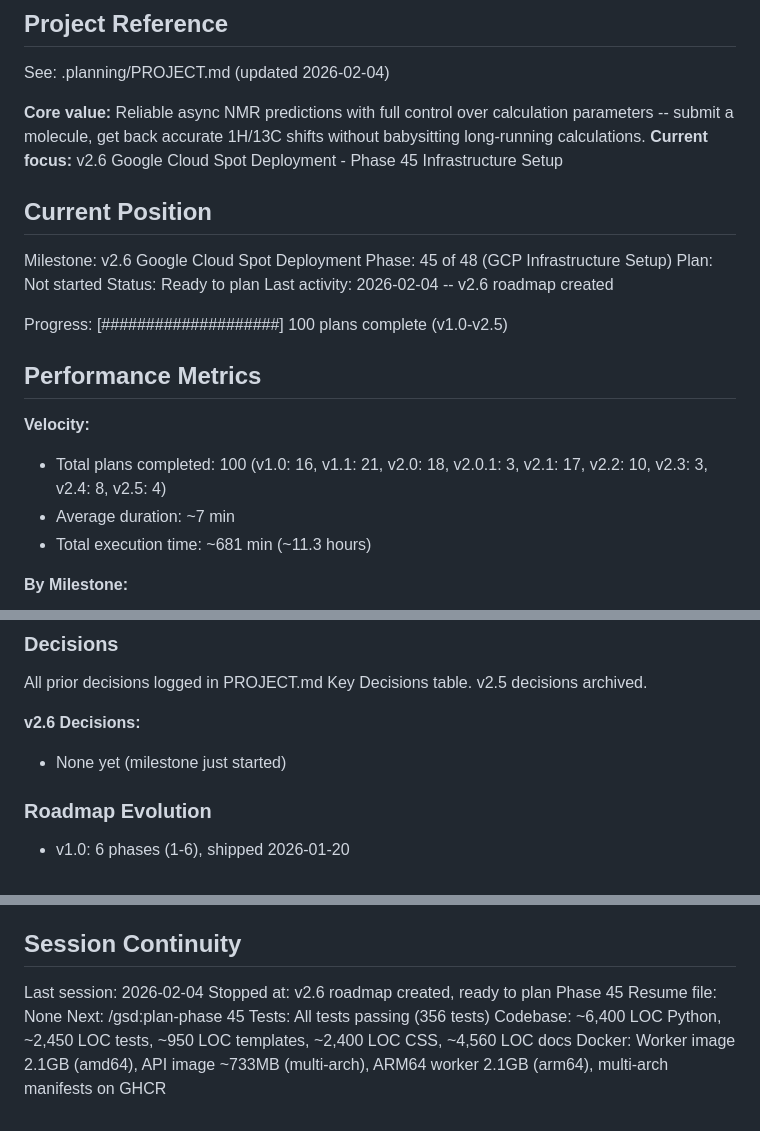
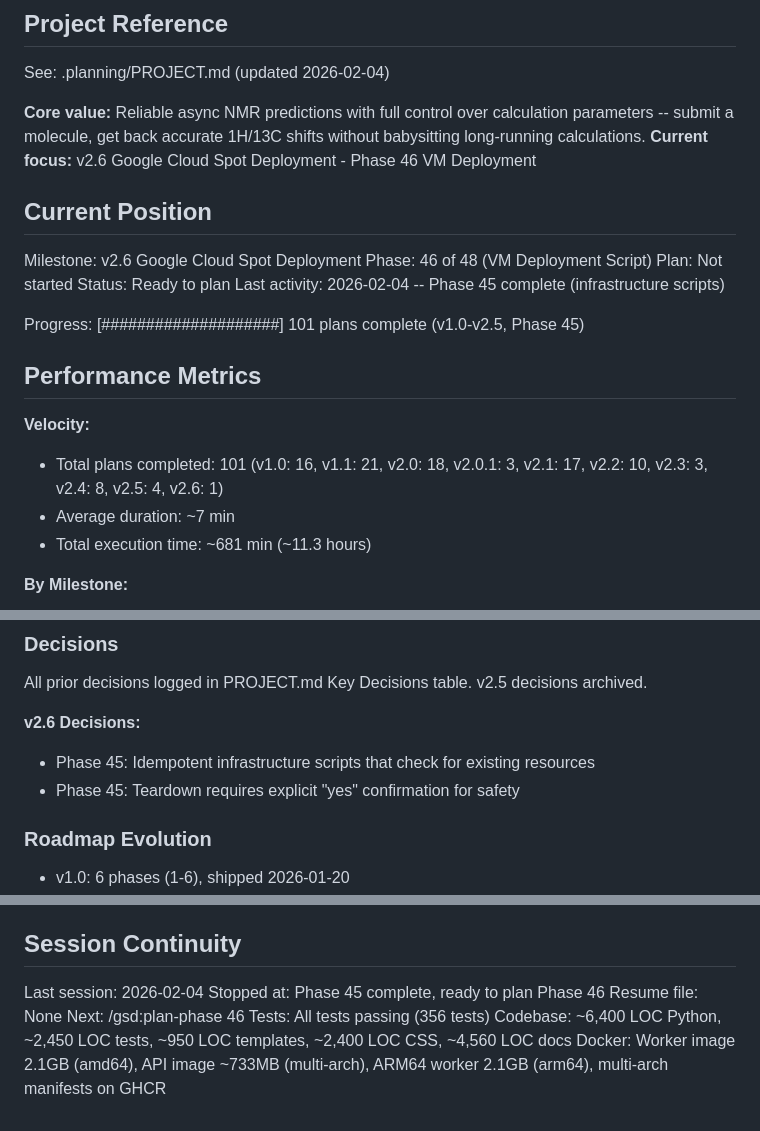
Before and after one commit to steinbeck/qm-nmr-calc, a Markdown page: .planning/STATE.md, 3 parts joined by grey strips. GitHub-like rendering.

Commit message:
docs(45): complete Phase 45 GCP Infrastructure Setup
Phase 45 delivered:
- gcp/setup-infrastructure.sh - idempotent provisioning script
- gcp/teardown-infrastructure.sh - safe teardown with confirmation
- gcp/config.sh.example - configuration template

Creates static IP, firewall rules (HTTP/HTTPS/SSH), and
100GB SSD persistent disk for VM deployment.

Co-Authored-By: Claude Opus 4.5 <noreply@anthropic.com>

```diff
--- a/.planning/STATE.md
+++ b/.planning/STATE.md
@@ -5,22 +5,22 @@
 See: .planning/PROJECT.md (updated 2026-02-04)
 
 **Core value:** Reliable async NMR predictions with full control over calculation parameters -- submit a molecule, get back accurate 1H/13C shifts without babysitting long-running calculations.
-**Current focus:** v2.6 Google Cloud Spot Deployment - Phase 45 Infrastructure Setup
+**Current focus:** v2.6 Google Cloud Spot Deployment - Phase 46 VM Deployment
 
 ## Current Position
 
 Milestone: v2.6 Google Cloud Spot Deployment
-Phase: 45 of 48 (GCP Infrastructure Setup)
+Phase: 46 of 48 (VM Deployment Script)
 Plan: Not started
 Status: Ready to plan
-Last activity: 2026-02-04 -- v2.6 roadmap created
+Last activity: 2026-02-04 -- Phase 45 complete (infrastructure scripts)
 
-Progress: [####################] 100 plans complete (v1.0-v2.5)
+Progress: [####################] 101 plans complete (v1.0-v2.5, Phase 45)
 
 ## Performance Metrics
 
 **Velocity:**
-- Total plans completed: 100 (v1.0: 16, v1.1: 21, v2.0: 18, v2.0.1: 3, v2.1: 17, v2.2: 10, v2.3: 3, v2.4: 8, v2.5: 4)
+- Total plans completed: 101 (v1.0: 16, v1.1: 21, v2.0: 18, v2.0.1: 3, v2.1: 17, v2.2: 10, v2.3: 3, v2.4: 8, v2.5: 4, v2.6: 1)
 - Average duration: ~7 min
 - Total execution time: ~681 min (~11.3 hours)
 
@@ -47,7 +47,8 @@ All prior decisions logged in PROJECT.md Key Decisions table.
 v2.5 decisions archived.
 
 **v2.6 Decisions:**
-- None yet (milestone just started)
+- Phase 45: Idempotent infrastructure scripts that check for existing resources
+- Phase 45: Teardown requires explicit "yes" confirmation for safety
 
 ### Roadmap Evolution
 
@@ -82,9 +83,9 @@ None
 ## Session Continuity
 
 Last session: 2026-02-04
-Stopped at: v2.6 roadmap created, ready to plan Phase 45
+Stopped at: Phase 45 complete, ready to plan Phase 46
 Resume file: None
-Next: /gsd:plan-phase 45
+Next: /gsd:plan-phase 46
 Tests: All tests passing (356 tests)
 Codebase: ~6,400 LOC Python, ~2,450 LOC tests, ~950 LOC templates, ~2,400 LOC CSS, ~4,560 LOC docs
 Docker: Worker image 2.1GB (amd64), API image ~733MB (multi-arch), ARM64 worker 2.1GB (arm64), multi-arch manifests on GHCR
```
Also changed, not shown: .planning/ROADMAP.md (+4 -4 lines), 1 other file.
